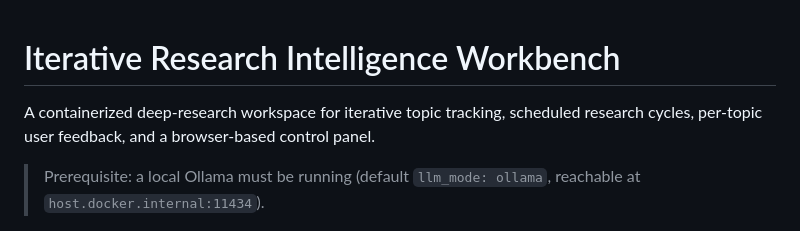
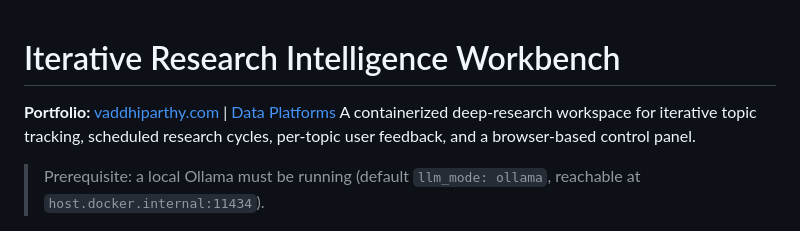
Before and after one commit to vaddhiparthy/Iterative-Research-Intelligence-Workbench, a Markdown page: README.md, the part around the change. Rendered like a GitHub page.

Commit message:
Standardize portfolio links

```diff
--- a/README.md
+++ b/README.md
@@ -1,5 +1,7 @@
 # Iterative Research Intelligence Workbench
 
+
+**Portfolio:** [vaddhiparthy.com](https://vaddhiparthy.com/) | [Data Platforms](https://vaddhiparthy.com/data-platforms)
 A containerized deep-research workspace for iterative topic tracking, scheduled research cycles, per-topic user feedback, and a browser-based control panel.
 
 > Prerequisite: a local Ollama must be running (default `llm_mode: ollama`, reachable at `host.docker.internal:11434`).
```
